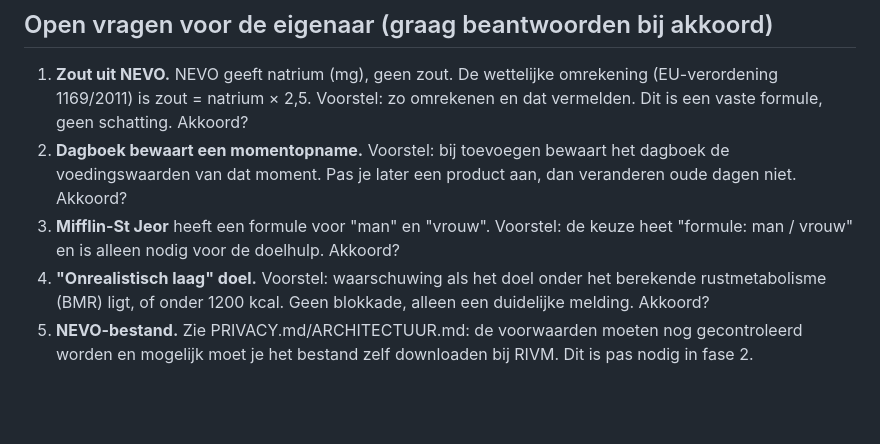
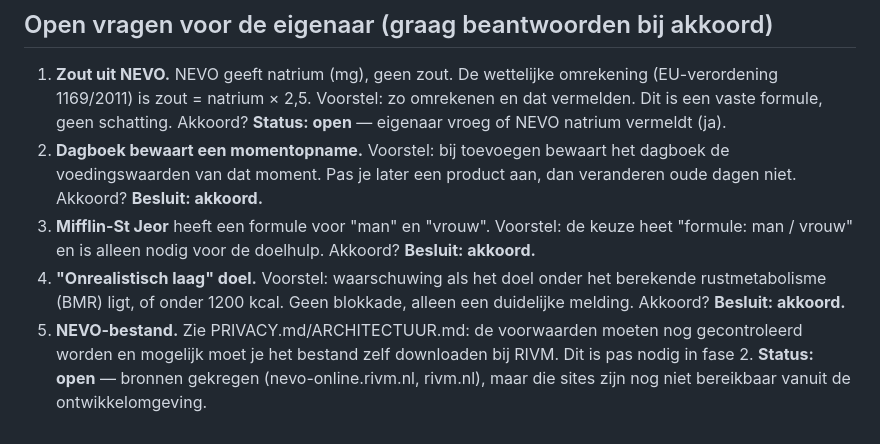
Before and after one commit to Callastri/phoenix, a Markdown page: docs/EISEN.md, the part around the change. Rendered like a GitHub page; blank space fills up the shorter version.

Commit message:
EISEN: besluiten open vragen 2-4 vastgelegd
Co-Authored-By: Claude Opus 5.5 <noreply@anthropic.com>
Claude-Session: https://claude.ai/code/session_018b1JpH5buwNJDaivjWZNP5

```diff
--- a/docs/EISEN.md
+++ b/docs/EISEN.md
@@ -83,15 +83,21 @@ van de eigenaar. Pas daarna start de volgende fase.
    omrekening (EU-verordening 1169/2011) is zout = natrium × 2,5.
    Voorstel: zo omrekenen en dat vermelden. Dit is een vaste formule,
    geen schatting. Akkoord?
+   **Status: open** — eigenaar vroeg of NEVO natrium vermeldt (ja).
 2. **Dagboek bewaart een momentopname.** Voorstel: bij toevoegen bewaart
    het dagboek de voedingswaarden van dat moment. Pas je later een product
    aan, dan veranderen oude dagen niet. Akkoord?
+   **Besluit: akkoord.**
 3. **Mifflin-St Jeor** heeft een formule voor "man" en "vrouw". Voorstel:
    de keuze heet "formule: man / vrouw" en is alleen nodig voor de
    doelhulp. Akkoord?
+   **Besluit: akkoord.**
 4. **"Onrealistisch laag" doel.** Voorstel: waarschuwing als het doel onder
    het berekende rustmetabolisme (BMR) ligt, of onder 1200 kcal. Geen
    blokkade, alleen een duidelijke melding. Akkoord?
+   **Besluit: akkoord.**
 5. **NEVO-bestand.** Zie PRIVACY.md/ARCHITECTUUR.md: de voorwaarden moeten
    nog gecontroleerd worden en mogelijk moet je het bestand zelf
    downloaden bij RIVM. Dit is pas nodig in fase 2.
+   **Status: open** — bronnen gekregen (nevo-online.rivm.nl, rivm.nl),
+   maar die sites zijn nog niet bereikbaar vanuit de ontwikkelomgeving.
```
